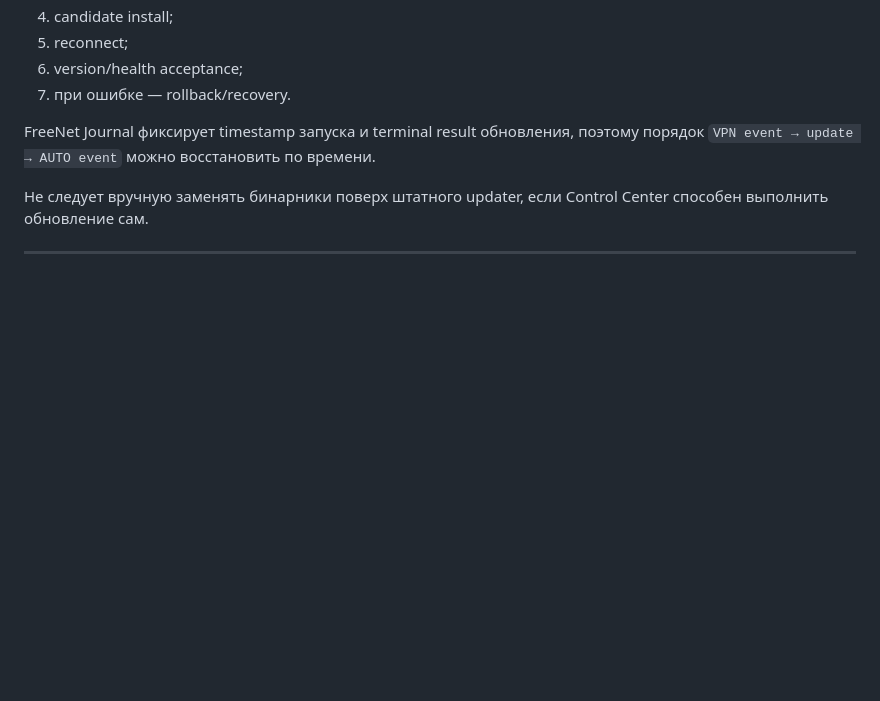
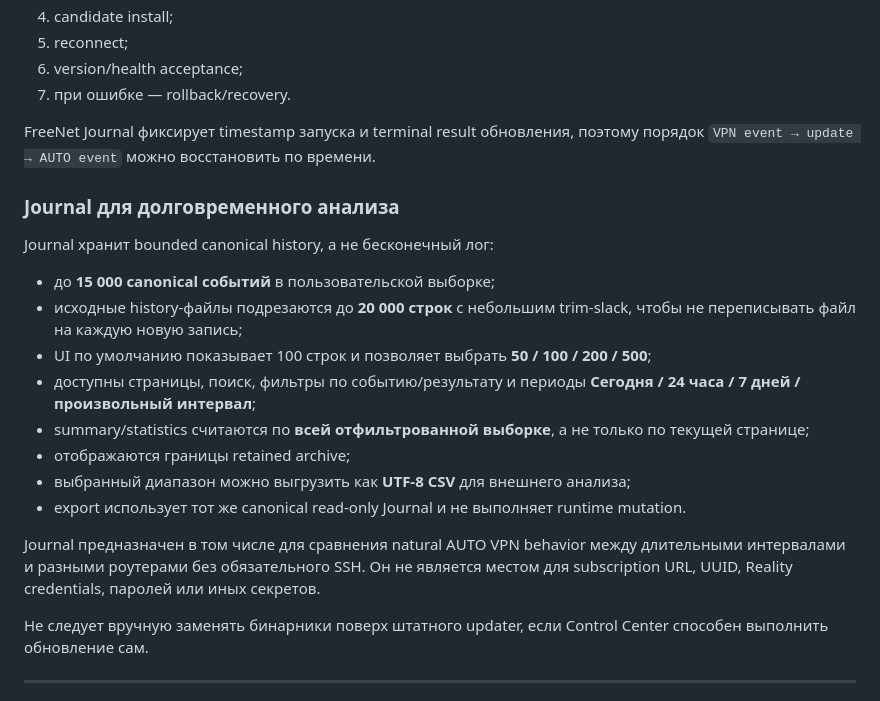
Before and after one commit to VoltickVL/FreeNet-Router, a Markdown page: README.md, the part around the change. GitHub-like rendering; blank space fills up the shorter version.

Commit message:
docs: document bounded Journal retention pagination and export

```diff
--- a/README.md
+++ b/README.md
@@ -412,6 +412,21 @@ Update flow:
 
 FreeNet Journal фиксирует timestamp запуска и terminal result обновления, поэтому порядок `VPN event → update → AUTO event` можно восстановить по времени.
 
+### Journal для долговременного анализа
+
+Journal хранит bounded canonical history, а не бесконечный лог:
+
+- до **15 000 canonical событий** в пользовательской выборке;
+- исходные history-файлы подрезаются до **20 000 строк** с небольшим trim-slack, чтобы не переписывать файл на каждую новую запись;
+- UI по умолчанию показывает 100 строк и позволяет выбрать **50 / 100 / 200 / 500**;
+- доступны страницы, поиск, фильтры по событию/результату и периоды **Сегодня / 24 часа / 7 дней / произвольный интервал**;
+- summary/statistics считаются по **всей отфильтрованной выборке**, а не только по текущей странице;
+- отображаются границы retained archive;
+- выбранный диапазон можно выгрузить как **UTF-8 CSV** для внешнего анализа;
+- export использует тот же canonical read-only Journal и не выполняет runtime mutation.
+
+Journal предназначен в том числе для сравнения natural AUTO VPN behavior между длительными интервалами и разными роутерами без обязательного SSH. Он не является местом для subscription URL, UUID, Reality credentials, паролей или иных секретов.
+
 Не следует вручную заменять бинарники поверх штатного updater, если Control Center способен выполнить обновление сам.
 
 ---
```
